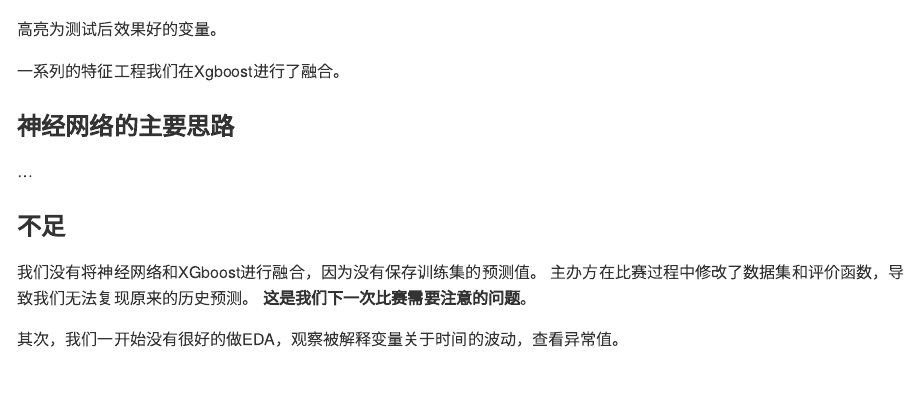
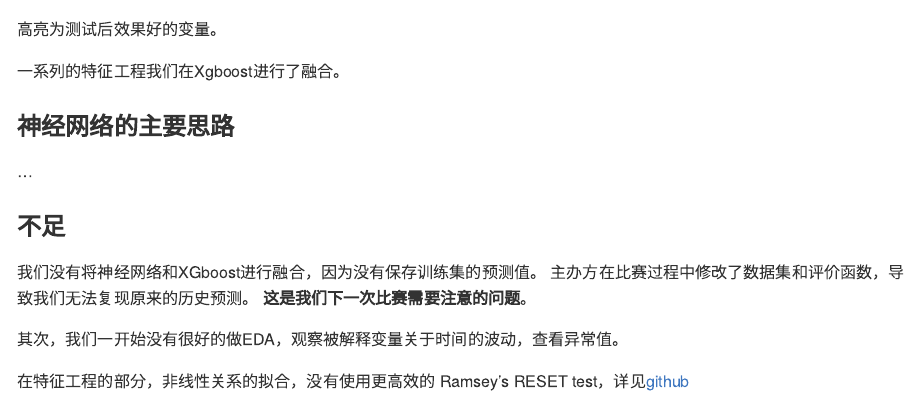
Before and after one commit to JiaxiangBU/phv, an R Markdown document (README.Rmd): the page in a window 1100 px wide, from 1350 px down. The pictures show the output file README.md that the author committed with the source, drawn offline in the style of GitHub.

Commit message:
在特征工程的部分，非线性关系的拟合，没有使用更高效的 Ramsey’s RESET test，详见[github](https://github.com/JiaxiangBU/learn_fe)

```diff
--- a/README.Rmd
+++ b/README.Rmd
@@ -69,3 +69,5 @@ knitr::include_graphics('pic/rank.png')
 **这是我们下一次比赛需要注意的问题**。
 
 其次，我们一开始没有很好的做EDA，观察被解释变量关于时间的波动，查看异常值。
+
+在特征工程的部分，非线性关系的拟合，没有使用更高效的 Ramsey’s RESET test，详见[github](https://github.com/JiaxiangBU/learn_fe)
```
Also changed, not shown: README.md.
